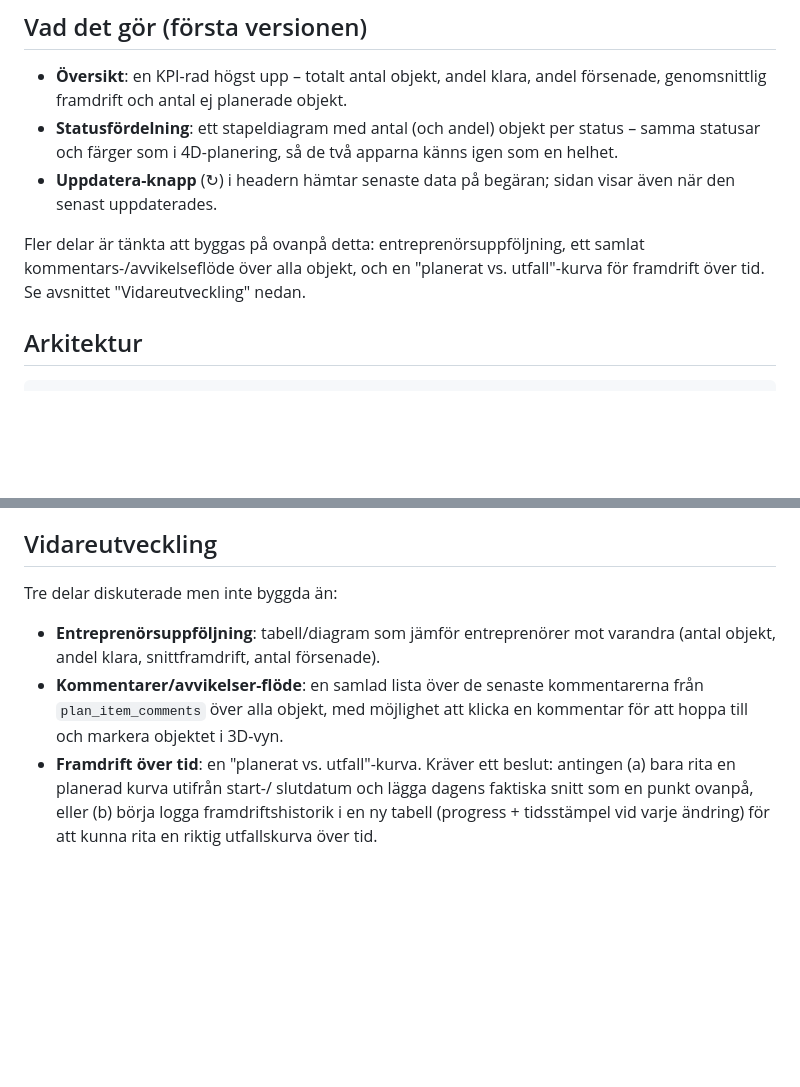
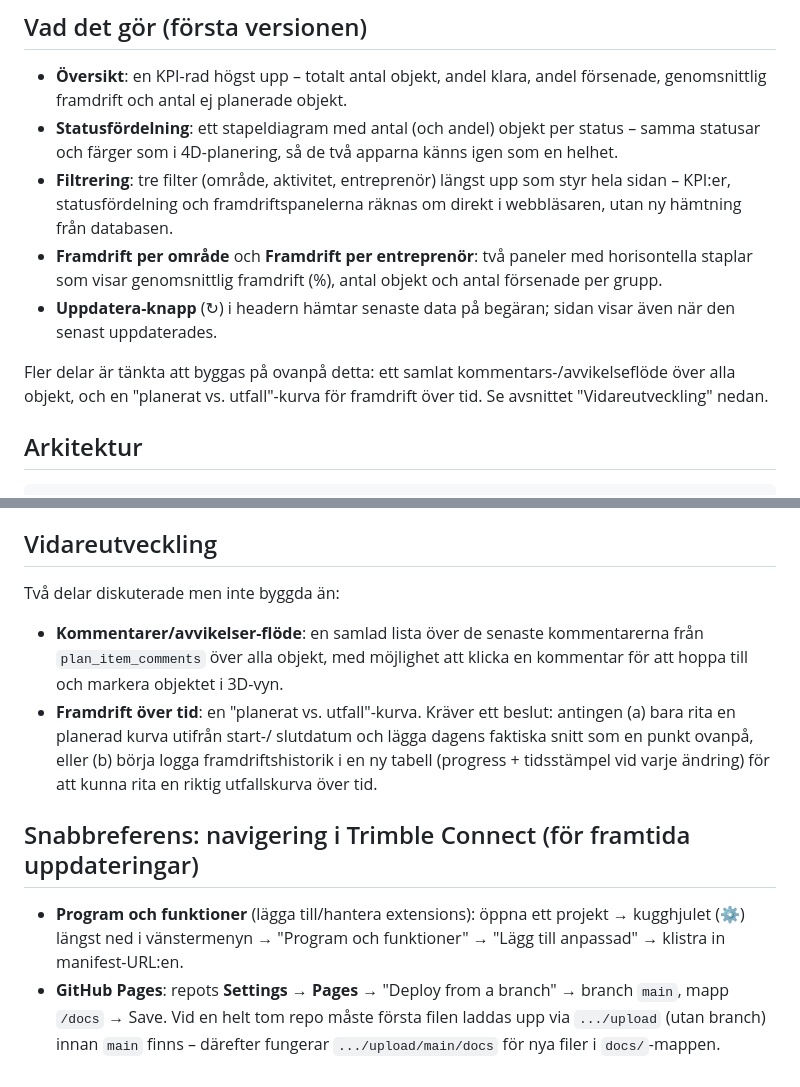
Before and after one commit to vfalk-NCC/4D-dashboard, a Markdown page: README.md, 2 parts joined by grey strips. GitHub-like rendering; blank space fills up the shorter version.

```diff
--- a/README.md
+++ b/README.md
@@ -13,11 +13,17 @@ API** (https://developer.trimble.com/docs/connect/workspace-api/).
 - **Statusfördelning**: ett stapeldiagram med antal (och andel) objekt per
   status – samma statusar och färger som i 4D-planering, så de två
   apparna känns igen som en helhet.
+- **Filtrering**: tre filter (område, aktivitet, entreprenör) längst upp
+  som styr hela sidan – KPI:er, statusfördelning och framdriftspanelerna
+  räknas om direkt i webbläsaren, utan ny hämtning från databasen.
+- **Framdrift per område** och **Framdrift per entreprenör**: två paneler
+  med horisontella staplar som visar genomsnittlig framdrift (%), antal
+  objekt och antal försenade per grupp.
 - **Uppdatera-knapp** (↻) i headern hämtar senaste data på begäran; sidan
   visar även när den senast uppdaterades.
 
-Fler delar är tänkta att byggas på ovanpå detta: entreprenörsuppföljning,
-ett samlat kommentars-/avvikelseflöde över alla objekt, och en
+Fler delar är tänkta att byggas på ovanpå detta: ett samlat
+kommentars-/avvikelseflöde över alla objekt, och en
 "planerat vs. utfall"-kurva för framdrift över tid. Se avsnittet
 "Vidareutveckling" nedan.
 
@@ -81,11 +87,8 @@ hostas gratis direkt från repot:
 
 ## Vidareutveckling
 
-Tre delar diskuterade men inte byggda än:
+Två delar diskuterade men inte byggda än:
 
-- **Entreprenörsuppföljning**: tabell/diagram som jämför entreprenörer
-  mot varandra (antal objekt, andel klara, snittframdrift, antal
-  försenade).
 - **Kommentarer/avvikelser-flöde**: en samlad lista över de senaste
   kommentarerna från `plan_item_comments` över alla objekt, med möjlighet
   att klicka en kommentar för att hoppa till och markera objektet i
@@ -96,3 +99,13 @@ Tre delar diskuterade men inte byggda än:
   (b) börja logga framdriftshistorik i en ny tabell (progress +
   tidsstämpel vid varje ändring) för att kunna rita en riktig
   utfallskurva över tid.
+
+## Snabbreferens: navigering i Trimble Connect (för framtida uppdateringar)
+
+- **Program och funktioner** (lägga till/hantera extensions): öppna ett
+  projekt → kugghjulet (⚙) längst ned i vänstermenyn → "Program och
+  funktioner" → "Lägg till anpassad" → klistra in manifest-URL:en.
+- **GitHub Pages**: repots **Settings → Pages** → "Deploy from a branch"
+  → branch `main`, mapp `/docs` → Save. Vid en helt tom repo måste första
+  filen laddas upp via `.../upload` (utan branch) innan `main` finns –
+  därefter fungerar `.../upload/main/docs` för nya filer i `docs/`-mappen.
```
